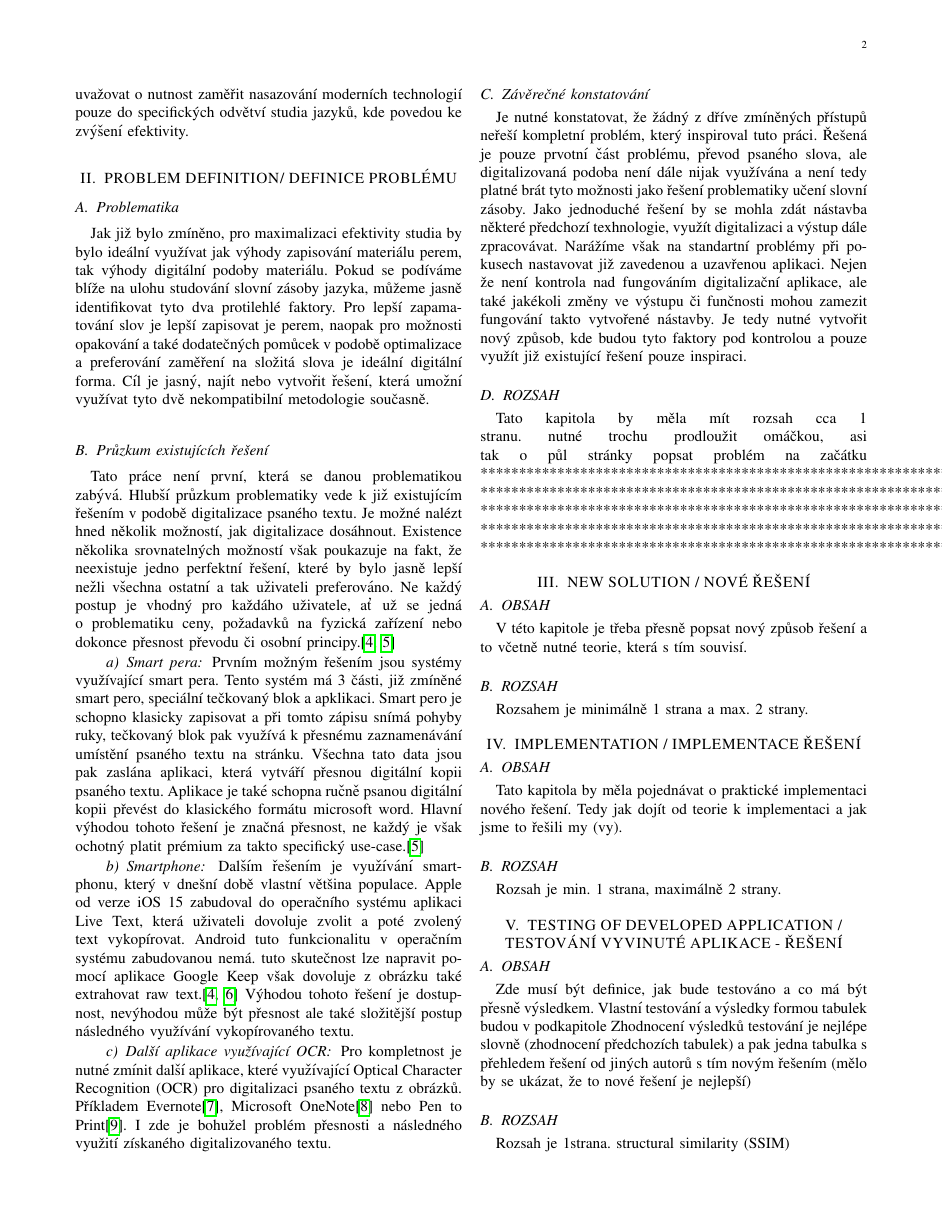
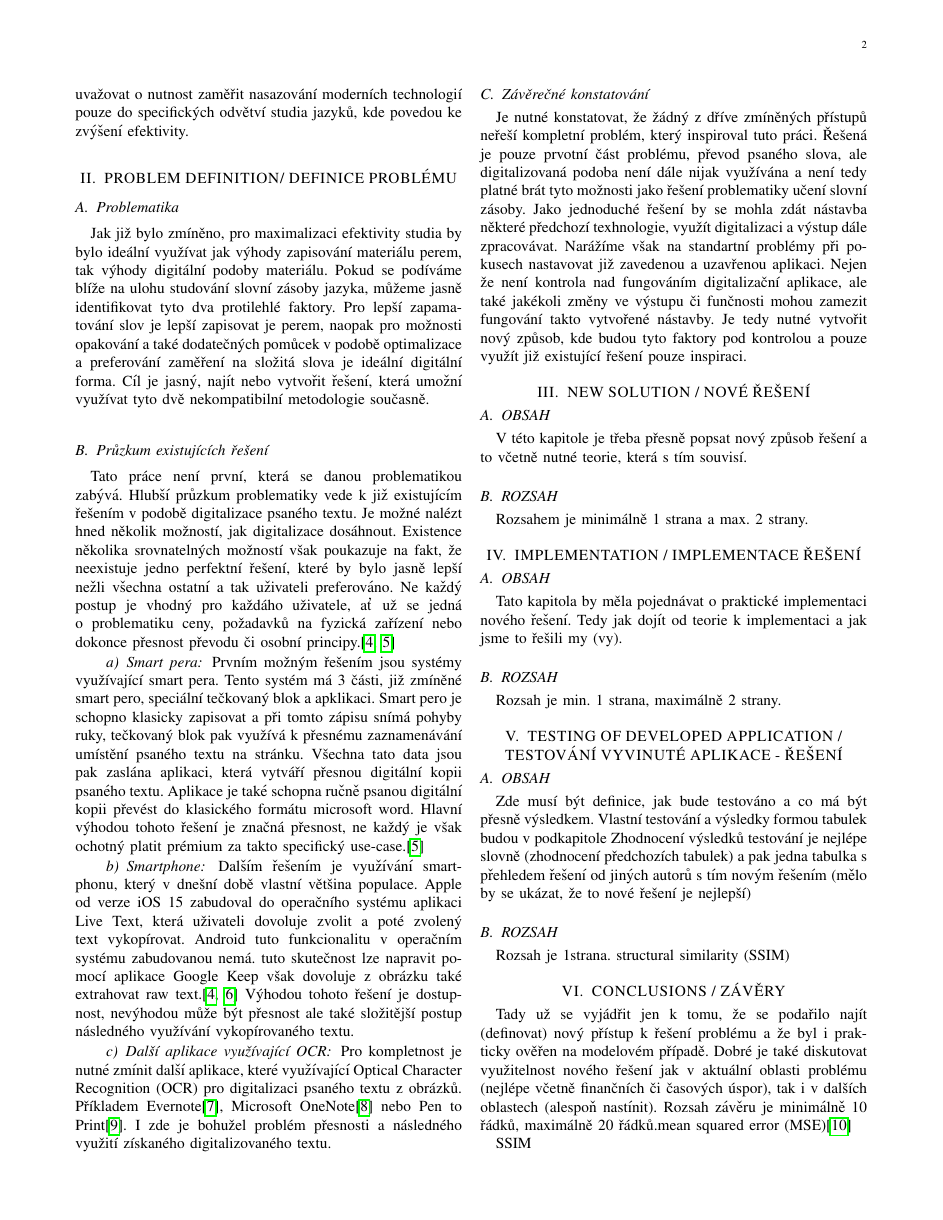
Before and after one commit to bonscji1/Smart_Dictionary, a LaTeX paper (Clanek/text.tex): page 2 of 3. Compiled offline with pdfLaTeX; a missing font is replaced by an installed copy or a similar font; a LaTeX package or settings file that is missing is left out.

Commit message:
setup for code section

```diff
--- a/Clanek/text.tex
+++ b/Clanek/text.tex
@@ -168,19 +168,6 @@ Je nutné konstatovat, že žádný z dříve zmíněných přístupů neřeší
 Jako jednoduché řešení by se mohla zdát nástavba některé předchozí texhnologie, využít digitalizaci a výstup dále zpracovávat. Narážíme však na standartní problémy při pokusech nastavovat již zavedenou a uzavřenou aplikaci. Nejen že není  kontrola nad fungováním digitalizační aplikace, ale také jakékoli změny ve výstupu či funčnosti mohou zamezit fungování takto vytvořené nástavby.
 Je tedy nutné vytvořit nový způsob, kde budou tyto faktory pod kontrolou a pouze využít již existující řešení pouze inspiraci.
 
-
-\subsection{ROZSAH}
-Tato kapitola by měla mít rozsah cca 1 stranu.
-nutné trochu prodloužit omáčkou, asi tak o půl stránky
-popsat problém na začátku
-********************************************************************************************************
-********************************************************************************************************
-********************************************************************************************************
-********************************************************************************************************
-********************************************************************************************************
-
-
-
 \section{NEW SOLUTION / NOVÉ ŘEŠENÍ}
 
 \subsection{OBSAH}
```
Also changed, not shown: Code/main.py (added, +16 -0 lines).
